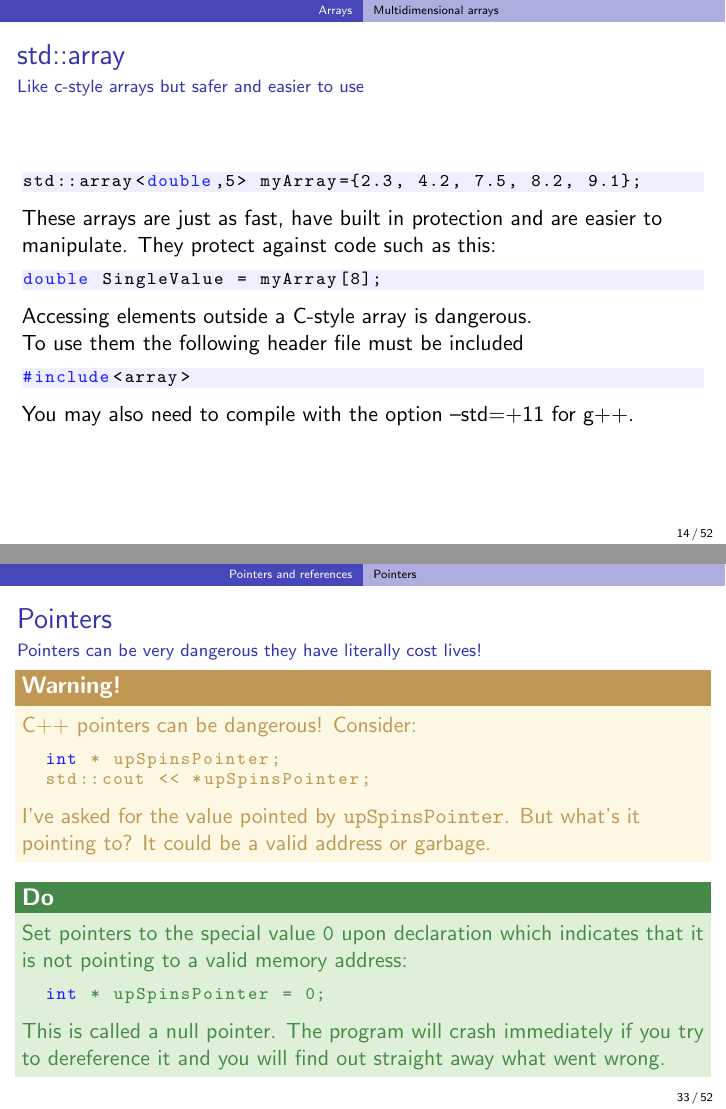
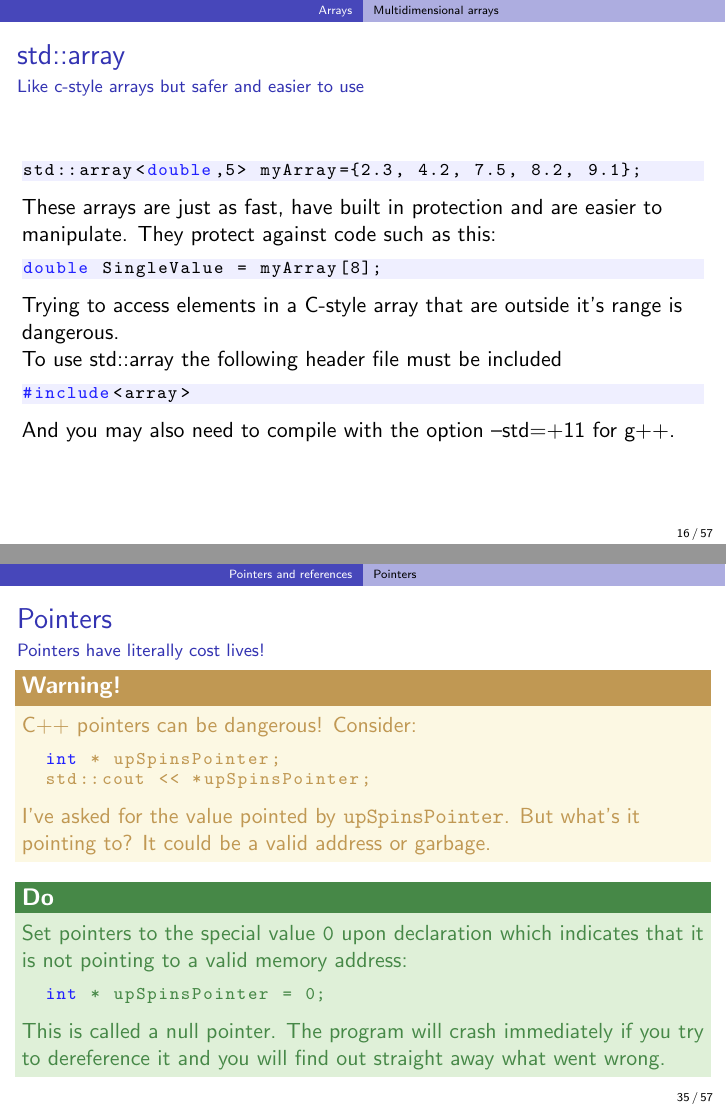
Before and after one commit to ucapsam/Cpp-UCL-Graudate-Programming-Course, LaTeX slides (lectures/2_more_data_types.tex): pages 14 and 33 of 52 before the commit and pages 16 and 35 of 57 after it, joined at a grey line. Compiled offline with pdfLaTeX.

Commit message:
Small tweaks

```diff
--- a/lectures/2_more_data_types.tex
+++ b/lectures/2_more_data_types.tex
@@ -132,16 +132,16 @@ unsigned int lotteryNumbers[] = {16, 3, 28, 9, 24, 10, 8}
 	\begin{lstlisting}
 std::array<double,5> myArray={2.3, 4.2, 7.5, 8.2, 9.1};
 	\end{lstlisting}
-	These arrays are just as fast, have built in protection and are easier to manipulate. They protect against code such as this:
+	These arrays are just as fast, have built in protection and are easier to manipulate. \pause They protect against code such as this:
 	\begin{lstlisting}
 double SingleValue = myArray[8];
 	\end{lstlisting}
-	Accessing elements outside a C-style array is dangerous.\\
-	To use them the following header file must be included
+	Trying to access elements in a C-style array that are outside it's range is dangerous.\\
+	\pause To use std::array the following header file must be included
 	\begin{lstlisting}
 #include<array>
 	\end{lstlisting}
-You may also need to compile with the option --std=+11 for g++.
+	And you may also need to compile with the option --std=+11 for g++.
 \end{frame}
 
 \section{Char sequences and strings}
@@ -279,7 +279,7 @@ std::cin >> firstName;
 
 \begin{frame}[fragile]
   \frametitle{Pointers}
-  \framesubtitle{Pointers can be very dangerous they have literally cost lives!}
+  \framesubtitle{Pointers have literally cost lives!}
   \begin{warnblocke}
     C++ pointers can be dangerous!  Consider:
     \begin{lstlisting}
```
Also changed, not shown: lectures/1_control_structure.tex (+3 -2 lines), lectures/2_more_data_types.tex (10 more changed lines).
